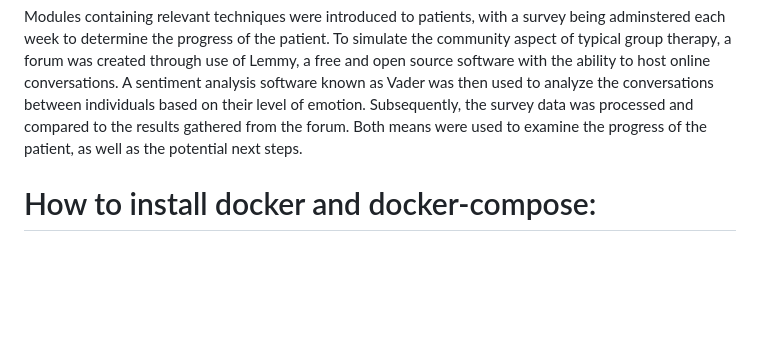
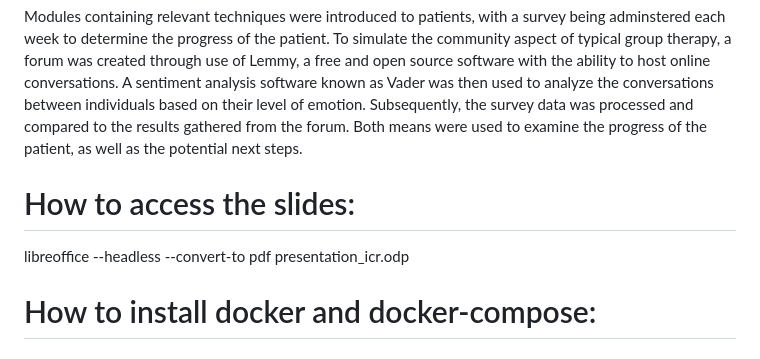
Before and after one commit to ds2006/icr_bog, a Markdown page: README.md, the part around the change. Rendered like a GitHub page; blank space fills up the shorter version.

Commit message:
Addition of slides

```diff
--- a/README.md
+++ b/README.md
@@ -5,7 +5,8 @@ This project intends to collect and assess the mental health of individuals and
 Modules containing relevant techniques were introduced to patients, with a survey being adminstered each week to determine the progress of the patient. To simulate the community aspect of typical group therapy, a forum was created through use of Lemmy, a free and open source software with the ability to host online conversations. A sentiment analysis software known as Vader was then used to analyze the conversations between individuals based on their level of emotion. Subsequently, the survey data was processed and compared to the results gathered from the forum. Both means were used to examine the progress of the patient, as well as the potential next steps.
 
 
-
+# How to access the slides:
+libreoffice --headless --convert-to pdf presentation_icr.odp
 
 # How to install docker and docker-compose:
 
```
